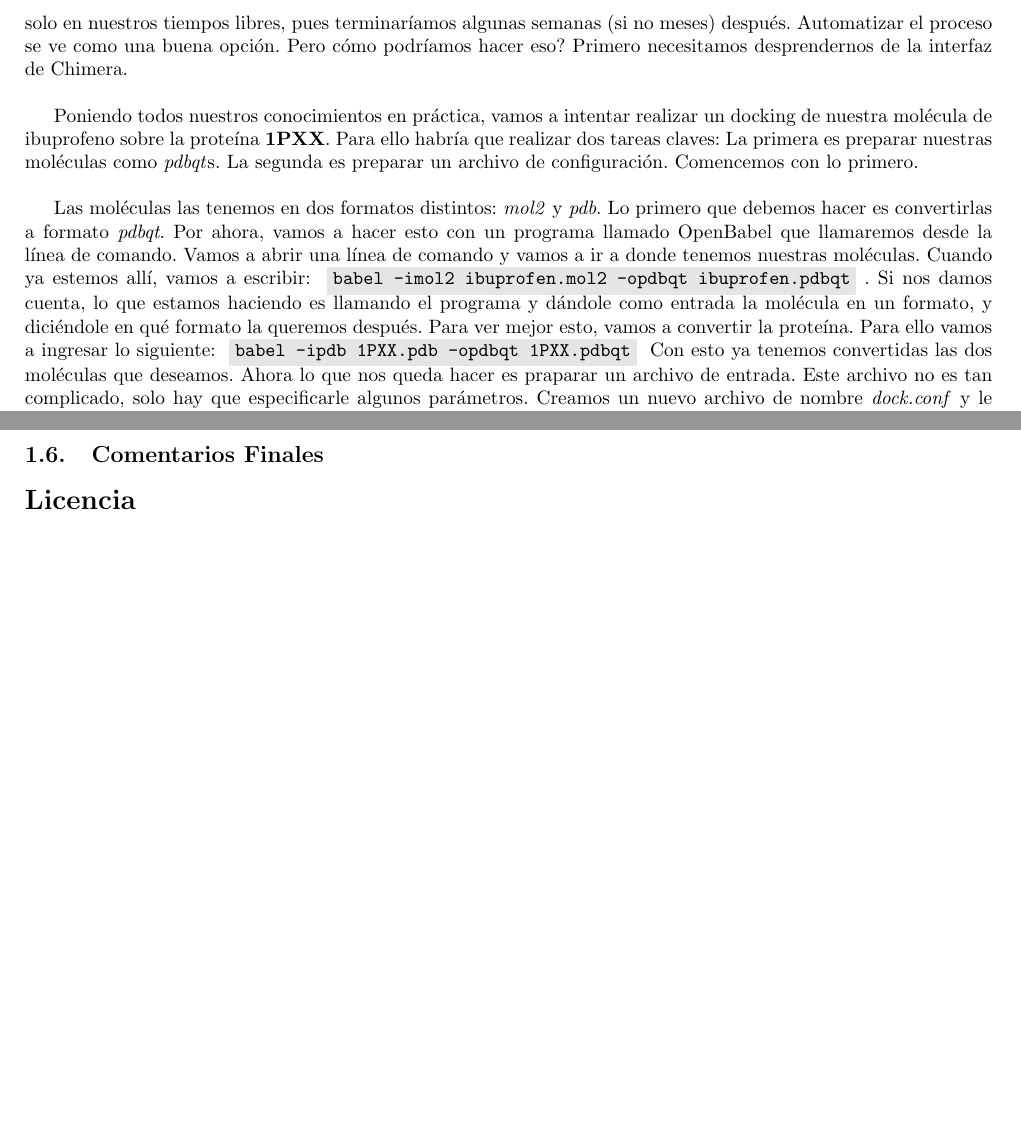
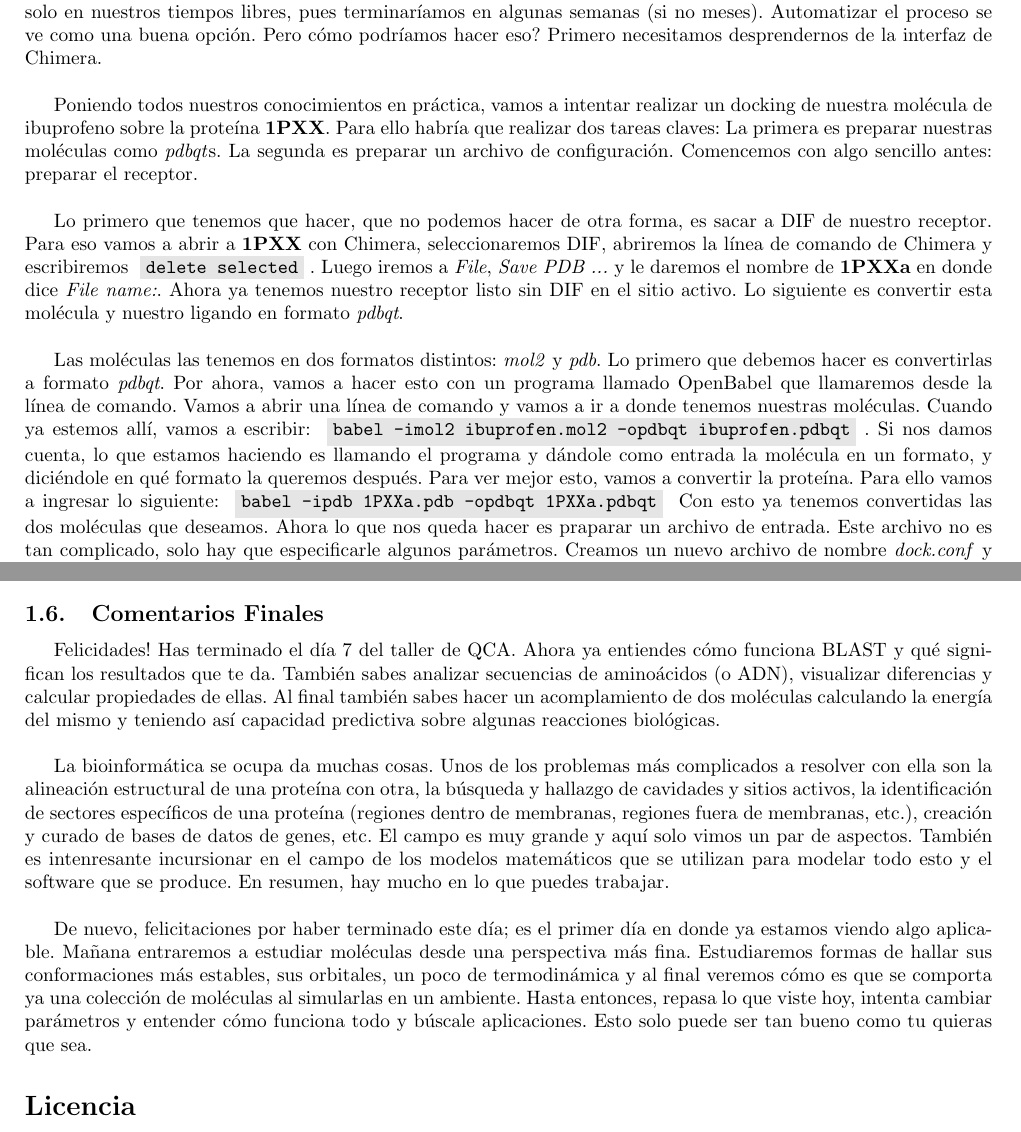
Before and after one commit to zronyj/TC3Q, a LaTeX document (Dias/dia7.tex): two parts of pages 6 and 9 of 9, joined at a grey line, cut so that both start at the same text, the shorter picture padded with empty space. Compiled offline with pdfLaTeX.

Commit message:
Día 7 terminado! TODO: Día 8.

```diff
--- a/Dias/dia7.tex
+++ b/Dias/dia7.tex
@@ -169,10 +169,12 @@ En este punto, lo \'unico que queda es revisar un poco las opciones para visuali
 Felicidades! Terminamos nuestro primer docking. Antes de seguir con la siguiente secci\'on, ser\'ia muy conveniente que discutamos con todos sobre el procedimiento que acabamos de hacer. Qu\'e acabamos de simular? Para qu\'e nos puede servir? Por qu\'e es que este procedimiento no es exacto o no representa bien a la realidad? Qu\'e ventajas/desventajas nos puede dar en un estudio? Y finalmente, en qu\'e tipo de estudio podr\'iamos utilizar esto? Tomemos nuestro tiempo para discutir esto y llegar a una opini\'on.
 
 \subsubsection{Utilizando una L\'inea de Comando}
-El docking resulta una tarea muy sencilla cuando se trata de \emph{una sola} mol\'ecula. Pero qu\'e pasa si tenemos que calcular 5000? Considerando que cada mol\'ecula se va a tardar un promedio de 5 minutos, y que no deseamos hacerlo solo en nuestros tiempos libres, pues terminar\'iamos algunas semanas (si no meses) despu\'es. Automatizar el proceso se ve como una buena opci\'on. Pero c\'omo podr\'iamos hacer eso? Primero necesitamos desprendernos de la interfaz de Chimera.\\
+El docking resulta una tarea muy sencilla cuando se trata de \emph{una sola} mol\'ecula. Pero qu\'e pasa si tenemos que calcular 5000? Considerando que cada mol\'ecula se va a tardar un promedio de 5 minutos, y que no deseamos hacerlo solo en nuestros tiempos libres, pues terminar\'iamos en algunas semanas (si no meses). Automatizar el proceso se ve como una buena opci\'on. Pero c\'omo podr\'iamos hacer eso? Primero necesitamos desprendernos de la interfaz de Chimera.\\
 
-Poniendo todos nuestros conocimientos en pr\'actica, vamos a intentar realizar un docking de nuestra mol\'ecula de ibuprofeno sobre la prote\'ina \textbf{1PXX}. Para ello habr\'ia que realizar dos tareas claves: La primera es preparar nuestras mol\'eculas como \textit{pdbqt}s. La segunda es preparar un archivo de configuraci\'on. Comencemos con lo primero.\\
+Poniendo todos nuestros conocimientos en pr\'actica, vamos a intentar realizar un docking de nuestra mol\'ecula de ibuprofeno sobre la prote\'ina \textbf{1PXX}. Para ello habr\'ia que realizar dos tareas claves: La primera es preparar nuestras mol\'eculas como \textit{pdbqt}s. La segunda es preparar un archivo de configuraci\'on. Comencemos con algo sencillo antes: preparar el receptor.\\
 
-Las mol\'eculas las tenemos en dos formatos distintos: \emph{mol2} y \emph{pdb}. Lo primero que debemos hacer es convertirlas a formato \emph{pdbqt}. Por ahora, vamos a hacer esto con un programa llamado OpenBabel que llamaremos desde la l\'inea de comando. Vamos a abrir una l\'inea de comando y vamos a ir a donde tenemos nuestras mol\'eculas. Cuando ya estemos all\'i, vamos a escribir: \inlinecode{babel -imol2 ibuprofen.mol2 -opdbqt ibuprofen.pdbqt}. Si nos damos cuenta, lo que estamos haciendo es llamando el programa y d\'andole como entrada la mol\'ecula en un formato, y dici\'endole en qu\'e formato la queremos despu\'es. Para ver mejor esto, vamos a convertir la prote\'ina. Para ello vamos a ingresar lo siguiente: \inlinecode{babel -ipdb 1PXX.pdb -opdbqt 1PXX.pdbqt} Con esto ya tenemos convertidas las dos mol\'eculas que deseamos. Ahora lo que nos queda hacer es praparar un archivo de entrada. Este archivo no es tan complicado, solo hay que especificarle algunos par\'ametros. Creamos un nuevo archivo de nombre \emph{dock.conf} y le escribimos esto adentro:
+Lo primero que tenemos que hacer, que no podemos hacer de otra forma, es sacar a DIF de nuestro receptor. Para eso vamos a abrir a \textbf{1PXX} con Chimera, seleccionaremos DIF, abriremos la l\'inea de comando de Chimera y escribiremos \inlinecode{delete selected}. Luego iremos a \emph{File}, \emph{Save PDB ...} y le daremos el nombre de \textbf{1PXXa} en donde dice \emph{File name:}. Ahora ya tenemos nuestro receptor listo sin DIF en el sitio activo. Lo siguiente es convertir esta mol\'ecula y nuestro ligando en formato \emph{pdbqt}.\\
+
+Las mol\'eculas las tenemos en dos formatos distintos: \emph{mol2} y \emph{pdb}. Lo primero que debemos hacer es convertirlas a formato \emph{pdbqt}. Por ahora, vamos a hacer esto con un programa llamado OpenBabel que llamaremos desde la l\'inea de comando. Vamos a abrir una l\'inea de comando y vamos a ir a donde tenemos nuestras mol\'eculas. Cuando ya estemos all\'i, vamos a escribir: \inlinecode{babel -imol2 ibuprofen.mol2 -opdbqt ibuprofen.pdbqt}. Si nos damos cuenta, lo que estamos haciendo es llamando el programa y d\'andole como entrada la mol\'ecula en un formato, y dici\'endole en qu\'e formato la queremos despu\'es. Para ver mejor esto, vamos a convertir la prote\'ina. Para ello vamos a ingresar lo siguiente: \inlinecode{babel -ipdb 1PXXa.pdb -opdbqt 1PXXa.pdbqt} Con esto ya tenemos convertidas las dos mol\'eculas que deseamos. Ahora lo que nos queda hacer es praparar un archivo de entrada. Este archivo no es tan complicado, solo hay que especificarle algunos par\'ametros. Creamos un nuevo archivo de nombre \emph{dock.conf} y le escribimos esto adentro:
 
 \begin{Code}
@@ -276,7 +278,11 @@ Otro aspecto a tomar en cuenta es que el software descrito en este documento es
 
 \subsection{Comentarios Finales}
 
+Felicidades! Has terminado el d\'ia 7 del taller de QCA. Ahora ya entiendes c\'omo funciona BLAST y qu\'e significan los resultados que te da. Tambi\'en sabes analizar secuencias de amino\'acidos (o ADN), visualizar diferencias y calcular propiedades de ellas. Al final tambi\'en sabes hacer un acomplamiento de dos mol\'eculas calculando la energ\'ia del mismo y teniendo as\'i capacidad predictiva sobre algunas reacciones biol\'ogicas.\\
 
+La bioinform\'atica se ocupa da muchas cosas. Unos de los problemas m\'as complicados a resolver con ella son la alineaci\'on estructural de una prote\'ina con otra, la b\'usqueda y hallazgo de cavidades y sitios activos, la identificaci\'on de sectores espec\'ificos de una prote\'ina (regiones dentro de membranas, regiones fuera de membranas, etc.), creaci\'on y curado de bases de datos de genes, etc. El campo es muy grande y aqu\'i solo vimos un par de aspectos. Tambi\'en es intenresante incursionar en el campo de los modelos matem\'aticos que se utilizan para modelar todo esto y el software que se produce. En resumen, hay mucho en lo que puedes trabajar.\\
+
+De nuevo, felicitaciones por haber terminado este d\'ia; es el primer d\'ia en donde ya estamos viendo algo aplicable. Ma\~nana entraremos a estudiar mol\'eculas desde una perspectiva m\'as fina. Estudiaremos formas de hallar sus conformaciones m\'as estables, sus orbitales, un poco de termodin\'amica y al final veremos c\'omo es que se comporta ya una colecci\'on de mol\'eculas al simularlas en un ambiente. Hasta entonces, repasa lo que viste hoy, intenta cambiar par\'ametros y entender c\'omo funciona todo y b\'uscale aplicaciones. Esto solo puede ser tan bueno como tu quieras que sea.
 
 \section*{Licencia}
 
```
Also changed, not shown: Dias/dia7.tex (8 more changed lines).
